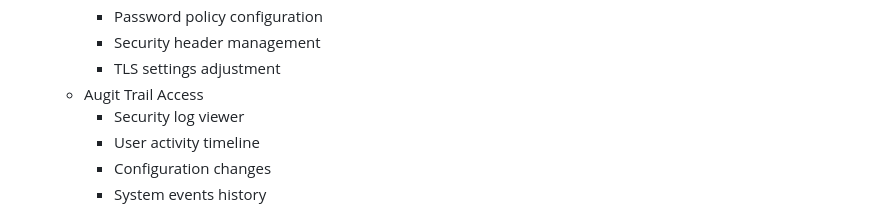
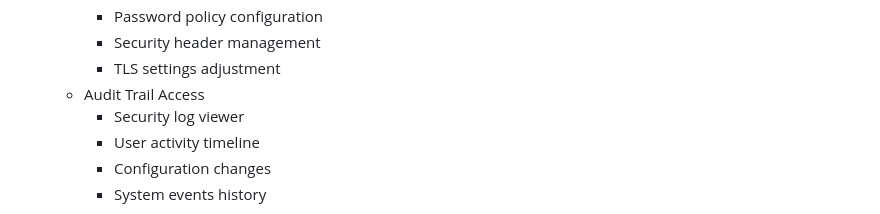
Before and after one commit to bwiglesworth/CatalystRSX, a Markdown page: README.md, the part around the change. GitHub-like rendering.

Commit message:
Update - 3/26/2025 - 4

```diff
--- a/README.md
+++ b/README.md
@@ -204,7 +204,7 @@ A high-performance Web Hosting platform written in Rust, designed to provide ent
     - Password policy configuration
     - Security header management
     - TLS settings adjustment
-  - Augit Trail Access
+  - Audit Trail Access
     - Security log viewer
     - User activity timeline
     - Configuration changes
```
